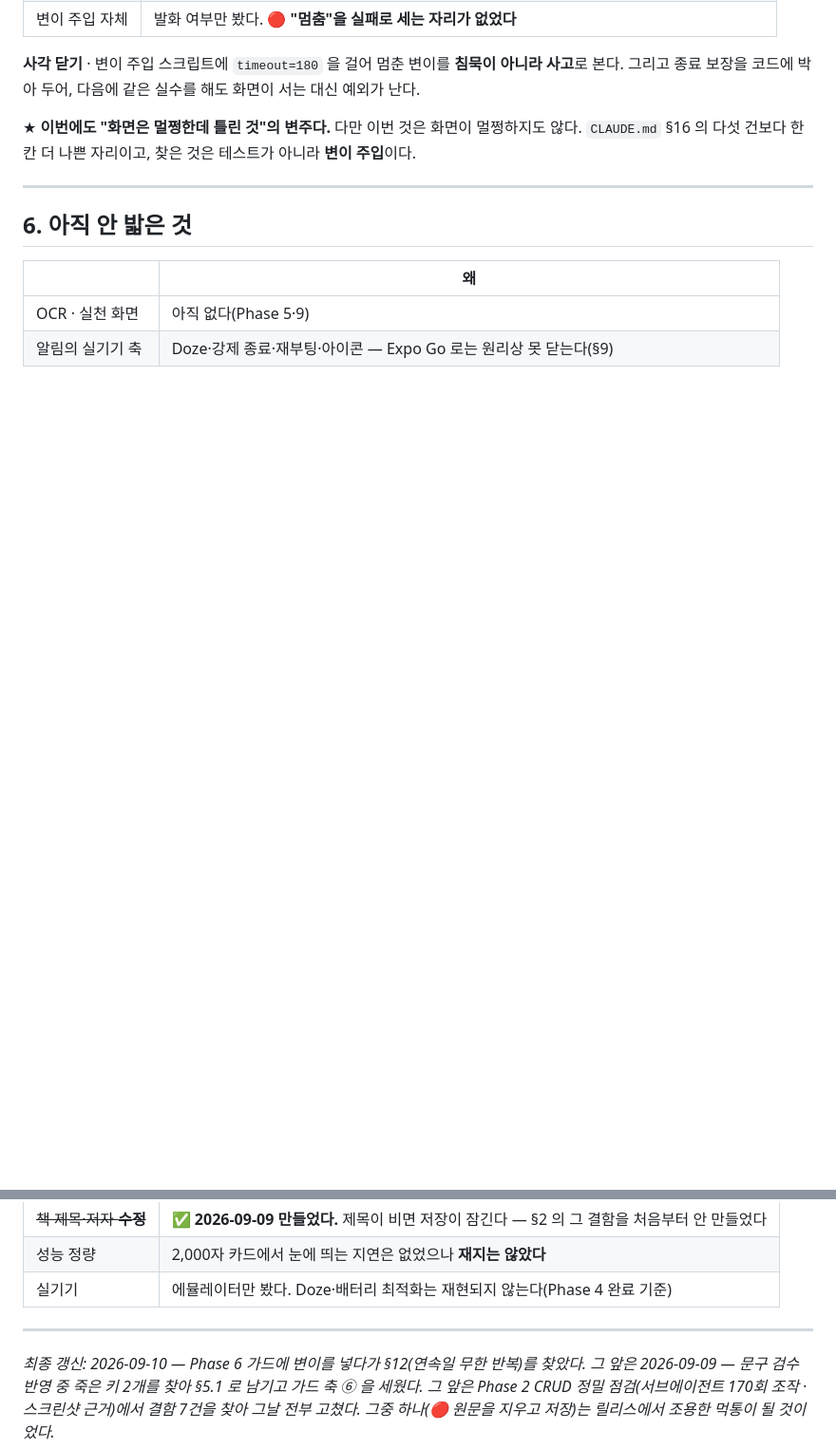
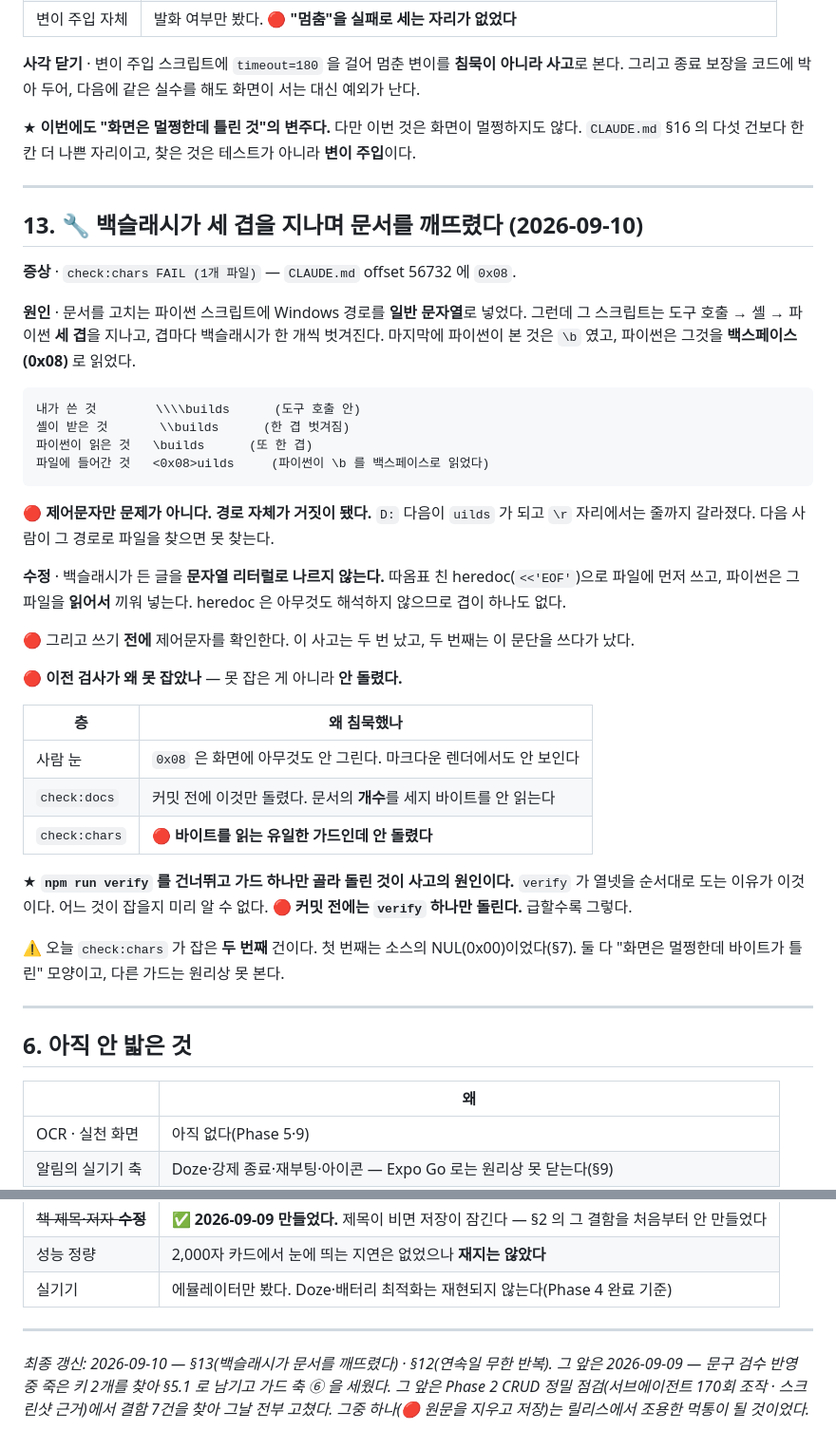
Before and after one commit to sonwheesung/Bookmind, a Markdown page: docs/EDGE_CASES.md, 2 parts joined by grey strips. Shown at 95% size. Drawn GitHub-style; blank space fills up the shorter version.

Commit message:
260910 :: [정리] android/ 를 걷고, 백슬래시가 세 겹을 지나며 문서를 깨뜨린 것을 고쳤다
정리
- `android/` 제거. CNG 산출물이라 남기면 app.json 과 어긋난 채 다음 세션을 속인다(BUILD.md §2).
  ⏸ lint 캐시 jar 하나(68K)가 Gradle 데몬에 물려 안 지워졌다. 🚫 `gradlew --stop` 은 쓰지 않는다 —
  형제 프로젝트의 빌드까지 죽인다. `build.gradle` 도 매니페스트도 없으니 속일 여지는 없다.
- AAB 보관본은 `D:/builds/Bookmind/reread-vc2.aab` (sha256 대조 완료).

🔴 커밋해 둔 문서에 제어문자가 들어가 있었다
`check:chars FAIL` — CLAUDE.md offset 56732 에 `0x08`.
Windows 경로를 파이썬 일반 문자열로 날랐는데, 그 스크립트가 도구 호출 → 셸 → 파이썬
세 겹을 지나며 백슬래시가 겹마다 한 개씩 벗겨졌다. 파이썬이 마지막에 본 것은 `\b` 였고
그것을 백스페이스로 읽었다.

🔴 제어문자만 문제가 아니었다. **경로 자체가 거짓이 됐다** — `D:` 다음이 `uilds` 가 되고
줄까지 갈라졌다. 그 경로로 파일을 찾으면 못 찾는다.

★ 원인은 파이썬이 아니라 **커밋 전에 `verify` 를 안 돌린 것**이다.
`check:docs` 만 골라 돌렸는데, 그건 문서의 개수를 세지 바이트를 안 읽는다.
`check:chars` 가 바이트를 읽는 유일한 가드이고, 돌렸으면 즉시 잡혔다.
🔴 급할수록 `verify` 하나만 돌린다. 열넷이 순서대로 도는 이유가 이것이다.

⚠ 같은 사고가 이 문단을 쓰다가 **두 번째로** 났다(EDGE_CASES.md 에 9건).
고친 방법: 백슬래시가 든 글을 문자열 리터럴로 나르지 않는다 —
따옴표 친 heredoc 으로 파일에 먼저 쓰고 파이썬은 읽어서 끼운다. 겹이 하나도 없다.
문서 안 예시의 백슬래시 개수는 `chr(92)` 로 만들었다. 리터럴로 쓰면 또 틀린다.

EDGE_CASES §13 신설. 오늘 `check:chars` 가 잡은 두 번째 건이다(첫 번째는 소스의 NUL).
둘 다 "화면은 멀쩡한데 바이트가 틀린" 모양이라 다른 가드는 원리상 못 본다.

verify 열넷 전부 초록.

Co-Authored-By: Claude Opus 5 (1M context) <noreply@anthropic.com>
Claude-Session: https://claude.ai/code/session_01RE4du28fJdyar8ZC3Kc7xU

````diff
--- a/docs/EDGE_CASES.md
+++ b/docs/EDGE_CASES.md
@@ -243,6 +243,47 @@ cursor = '2026-09-10'  →  days 에 있다  →  n += 1  →  previousDayKey
 
 ---
 
+## 13. 🔧 백슬래시가 세 겹을 지나며 문서를 깨뜨렸다 (2026-09-10)
+
+**증상** · `check:chars FAIL (1개 파일)` — `CLAUDE.md` offset 56732 에 `0x08`.
+
+**원인** · 문서를 고치는 파이썬 스크립트에 Windows 경로를 **일반 문자열**로 넣었다.
+그런데 그 스크립트는 도구 호출 → 셸 → 파이썬 **세 겹**을 지나고, 겹마다 백슬래시가 한 개씩 벗겨진다.
+마지막에 파이썬이 본 것은 `\b` 였고, 파이썬은 그것을 **백스페이스(0x08)** 로 읽었다.
+
+```
+내가 쓴 것        \\\\builds      (도구 호출 안)
+셸이 받은 것       \\builds      (한 겹 벗겨짐)
+파이썬이 읽은 것   \builds      (또 한 겹)
+파일에 들어간 것   <0x08>uilds     (파이썬이 \b 를 백스페이스로 읽었다)
+```
+
+🔴 **제어문자만 문제가 아니다. 경로 자체가 거짓이 됐다.** `D:` 다음이 `uilds` 가 되고
+`\r` 자리에서는 줄까지 갈라졌다. 다음 사람이 그 경로로 파일을 찾으면 못 찾는다.
+
+**수정** · 백슬래시가 든 글을 **문자열 리터럴로 나르지 않는다.**
+따옴표 친 heredoc(`<<'EOF'`)으로 파일에 먼저 쓰고, 파이썬은 그 파일을 **읽어서** 끼워 넣는다.
+heredoc 은 아무것도 해석하지 않으므로 겹이 하나도 없다.
+
+🔴 그리고 쓰기 **전에** 제어문자를 확인한다. 이 사고는 두 번 났고, 두 번째는 이 문단을 쓰다가 났다.
+
+**🔴 이전 검사가 왜 못 잡았나** — 못 잡은 게 아니라 **안 돌렸다.**
+
+| 층 | 왜 침묵했나 |
+|---|---|
+| 사람 눈 | `0x08` 은 화면에 아무것도 안 그린다. 마크다운 렌더에서도 안 보인다 |
+| `check:docs` | 커밋 전에 이것만 돌렸다. 문서의 **개수**를 세지 바이트를 안 읽는다 |
+| `check:chars` | 🔴 **바이트를 읽는 유일한 가드인데 안 돌렸다** |
+
+★ **`npm run verify` 를 건너뛰고 가드 하나만 골라 돌린 것이 사고의 원인이다.**
+`verify` 가 열넷을 순서대로 도는 이유가 이것이다. 어느 것이 잡을지 미리 알 수 없다.
+🔴 **커밋 전에는 `verify` 하나만 돌린다.** 급할수록 그렇다.
+
+⚠ 오늘 `check:chars` 가 잡은 **두 번째** 건이다. 첫 번째는 소스의 NUL(0x00)이었다(§7).
+둘 다 "화면은 멀쩡한데 바이트가 틀린" 모양이고, 다른 가드는 원리상 못 본다.
+
+---
+
 ## 6. 아직 안 밟은 것
 
 | | 왜 |
@@ -255,7 +296,7 @@ cursor = '2026-09-10'  →  days 에 있다  →  n += 1  →  previousDayKey
 
 ---
 
-*최종 갱신: 2026-09-10 — Phase 6 가드에 변이를 넣다가 §12(연속일 무한 반복)를 찾았다.
+*최종 갱신: 2026-09-10 — §13(백슬래시가 문서를 깨뜨렸다) · §12(연속일 무한 반복).
 그 앞은 2026-09-09 — 문구 검수 반영 중 죽은 키 2개를 찾아 §5.1 로 남기고 가드 축 ⑥ 을 세웠다.
 그 앞은 Phase 2 CRUD 정밀 점검(서브에이전트 170회 조작 · 스크린샷 근거)에서 결함 7건을 찾아 그날 전부 고쳤다.
 그중 하나(🔴 원문을 지우고 저장)는 릴리스에서 조용한 먹통이 될 것이었다.*
````
Also changed, not shown: CLAUDE.md (+1 -2 lines).
